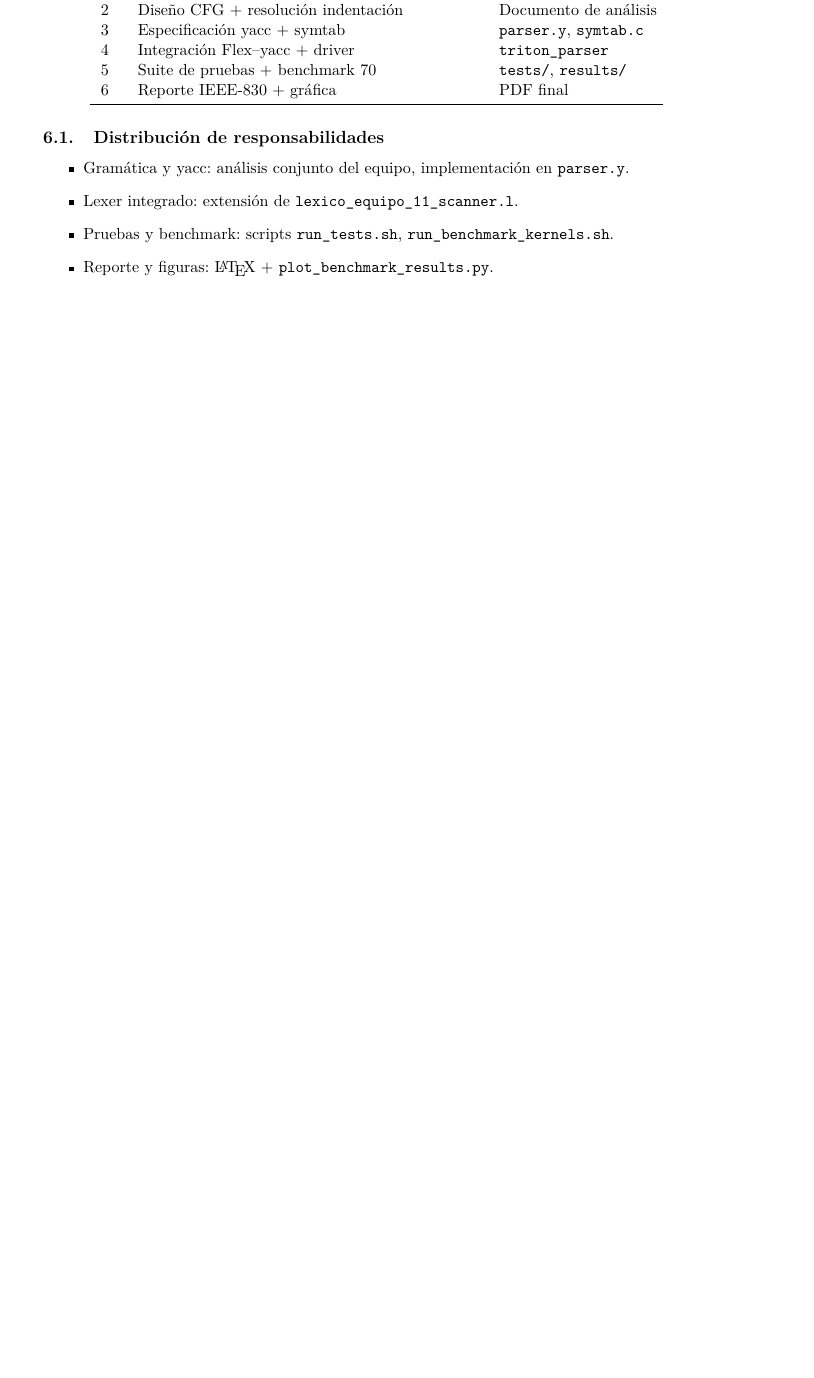
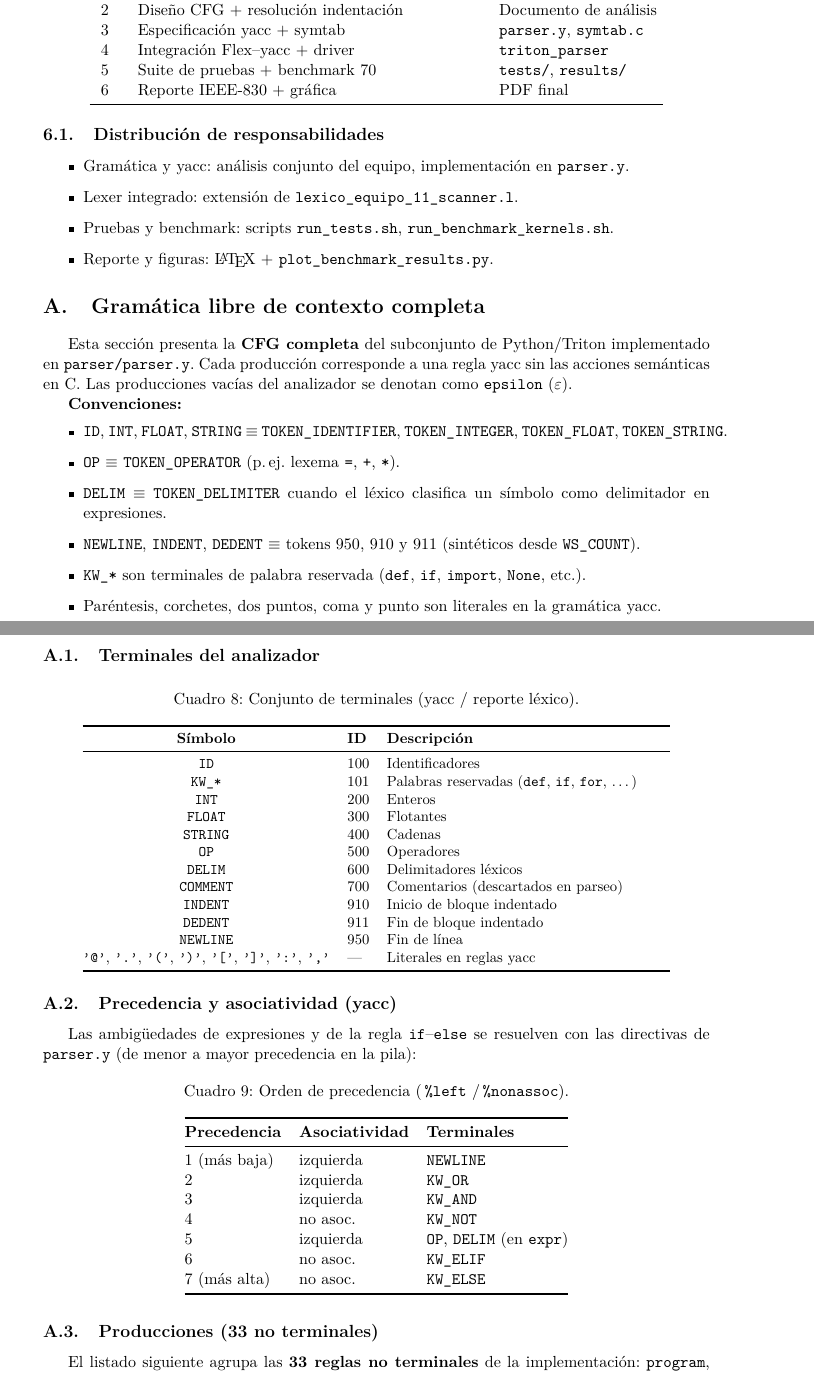
Before and after one commit to G4ndhiV/Analizador-sint-ctico, a LaTeX paper (report/main.tex, which reads report/sections/08_apendice_cfg.tex): part of page 16 of 17 before the commit and two parts of pages 16 and 17 of 20 after it, the two joined at a grey line, cut so that both start at the same text, the shorter picture padded with empty space. The pictures show the PDF file deliverables/Informe_Analizador_Sintactico_Equipo11.pdf that the author committed with the source.

Commit message:
Añadir Apéndice A con CFG completa (33 no terminales) al informe.
Incluye triton_cfg.bnf, tablas de terminales y precedencia, referencias
desde el análisis y PDF actualizado en deliverables/.

Co-authored-by: Cursor <cursoragent@cursor.com>

```diff
--- /dev/null
+++ b/report/sections/08_apendice_cfg.tex
@@ -0,0 +1,68 @@
+\appendix
+\section{Gramática libre de contexto completa}
+\label{ap:cfg-completa}
+
+Esta sección presenta la \textbf{CFG completa} del subconjunto de Python/Triton implementado en \texttt{parser/parser.y}. Cada producción corresponde a una regla yacc sin las acciones semánticas en C. Las producciones vacías del analizador se denotan como \texttt{epsilon} ($\varepsilon$).
+
+\textbf{Convenciones:}
+\begin{itemize}
+  \item \texttt{ID}, \texttt{INT}, \texttt{FLOAT}, \texttt{STRING} $\equiv$ \texttt{TOKEN\_IDENTIFIER}, \texttt{TOKEN\_INTEGER}, \texttt{TOKEN\_FLOAT}, \texttt{TOKEN\_STRING}.
+  \item \texttt{OP} $\equiv$ \texttt{TOKEN\_OPERATOR} (p.\,ej.\ lexema \texttt{=}, \texttt{+}, \texttt{*}).
+  \item \texttt{DELIM} $\equiv$ \texttt{TOKEN\_DELIMITER} cuando el léxico clasifica un símbolo como delimitador en expresiones.
+  \item \texttt{NEWLINE}, \texttt{INDENT}, \texttt{DEDENT} $\equiv$ tokens 950, 910 y 911 (sintéticos desde \texttt{WS\_COUNT}).
+  \item \texttt{KW\_*} son terminales de palabra reservada (\texttt{def}, \texttt{if}, \texttt{import}, \texttt{None}, etc.).
+  \item Paréntesis, corchetes, dos puntos, coma y punto son literales en la gramática yacc.
+\end{itemize}
+
+\subsection{Terminales del analizador}
+\begin{table}[H]
+\centering
+\caption{Conjunto de terminales (yacc / reporte léxico).}
+\label{tab:terminales-cfg}
+\small
+\begin{tabular}{@{}clp{6.8cm}@{}}
+\toprule
+\textbf{Símbolo} & \textbf{ID} & \textbf{Descripción} \\
+\midrule
+\texttt{ID} & 100 & Identificadores \\
+\texttt{KW\_*} & 101 & Palabras reservadas (\texttt{def}, \texttt{if}, \texttt{for}, \ldots) \\
+\texttt{INT} & 200 & Enteros \\
+\texttt{FLOAT} & 300 & Flotantes \\
+\texttt{STRING} & 400 & Cadenas \\
+\texttt{OP} & 500 & Operadores \\
+\texttt{DELIM} & 600 & Delimitadores léxicos \\
+\texttt{COMMENT} & 700 & Comentarios (descartados en parseo) \\
+\texttt{INDENT} & 910 & Inicio de bloque indentado \\
+\texttt{DEDENT} & 911 & Fin de bloque indentado \\
+\texttt{NEWLINE} & 950 & Fin de línea \\
+\texttt{'@'}, \texttt{'.'}, \texttt{'('}, \texttt{')'}, \texttt{'['}, \texttt{']'}, \texttt{':'}, \texttt{','} & --- & Literales en reglas yacc \\
+\bottomrule
+\end{tabular}
+\end{table}
+
+\subsection{Precedencia y asociatividad (yacc)}
+Las ambigüedades de expresiones y de la regla \texttt{if}--\texttt{else} se resuelven con las directivas de \texttt{parser.y} (de menor a mayor precedencia en la pila):
+
+\begin{table}[H]
+\centering
+\caption{Orden de precedencia (\texttt{\%left} / \texttt{\%nonassoc}).}
+\label{tab:precedencia-cfg}
+\begin{tabular}{@{}lll@{}}
+\toprule
+\textbf{Precedencia} & \textbf{Asociatividad} & \textbf{Terminales} \\
+\midrule
+1 (más baja) & izquierda & \texttt{NEWLINE} \\
+2 & izquierda & \texttt{KW\_OR} \\
+3 & izquierda & \texttt{KW\_AND} \\
+4 & no asoc. & \texttt{KW\_NOT} \\
+5 & izquierda & \texttt{OP}, \texttt{DELIM} (en \texttt{expr}) \\
+6 & no asoc. & \texttt{KW\_ELIF} \\
+7 (más alta) & no asoc. & \texttt{KW\_ELSE} \\
+\bottomrule
+\end{tabular}
+\end{table}
+
+\subsection{Producciones (33 no terminales)}
+El listado siguiente agrupa las \textbf{33 reglas no terminales} de la implementación: \texttt{program}, \texttt{opt\_newlines}, \texttt{top\_block}, \texttt{top\_line}, \texttt{stmt}, \texttt{import\_stmt}, \texttt{import\_name}, \texttt{opt\_as}, \texttt{triton\_decorator}, \texttt{opt\_triton\_decorator}, \texttt{def\_stmt}, \texttt{param\_list\_opt}, \texttt{param\_list}, \texttt{param}, \texttt{suite}, \texttt{block\_body}, \texttt{block\_stmt}, \texttt{simple\_stmt}, \texttt{assign\_stmt}, \texttt{if\_stmt}, \texttt{elif\_parts}, \texttt{else\_part}, \texttt{while\_stmt}, \texttt{for\_stmt}, \texttt{return\_stmt}, \texttt{pass\_stmt}, \texttt{expr\_stmt}, \texttt{expr}, \texttt{opt\_expr}, \texttt{subscript\_list}, \texttt{subscript}, \texttt{unary\_expr}, \texttt{member\_chain}, \texttt{call\_expr}, \texttt{arg\_list\_opt}, \texttt{arg\_list}, \texttt{arg}.
+
+\lstinputlisting[
@@ -0,0 +72 @@
+  numbers=left,
```
Also changed, not shown: report/main.tex (+1 -0 lines), report/preamble.tex (+4 -0 lines), report/sections/01_introduccion.tex (+1 -1 lines), report/sections/02_analisis.tex (+4 -2 lines), deliverables/Informe_Analizador_Sintactico_Equipo11.pdf, report/Makefile, report/sections/08_apendice_cfg.tex (10 more changed lines), 1 other file.
